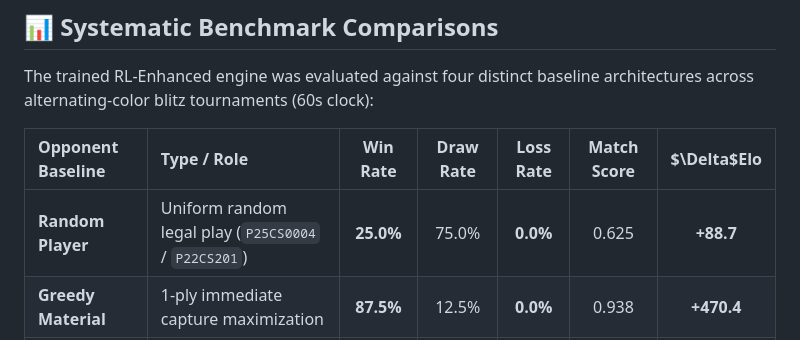
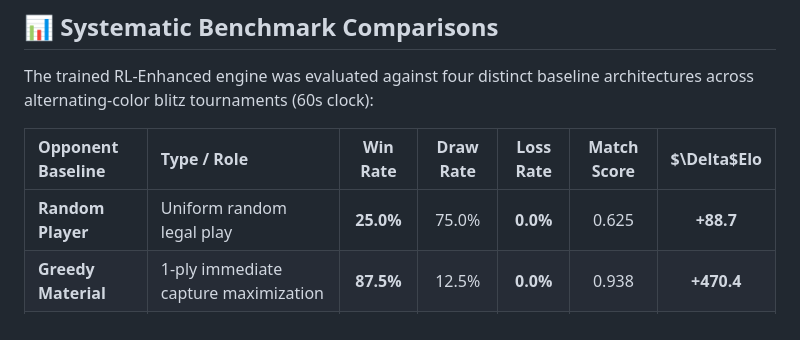
Before and after one commit to jeramarjun/RL_chess_enhanced, a Markdown page: README.md, the part around the change. Rendered like a GitHub page.

```diff
--- a/README.md
+++ b/README.md
@@ -100,7 +100,7 @@ The trained RL-Enhanced engine was evaluated against four distinct baseline arch
 
 | Opponent Baseline | Type / Role | Win Rate | Draw Rate | Loss Rate | Match Score | $\Delta$Elo |
 | :--- | :--- | :---: | :---: | :---: | :---: | :---: |
-| **Random Player** | Uniform random legal play (`P25CS0004` / `P22CS201`) | **25.0%** | 75.0% | **0.0%** | 0.625 | **+88.7** |
+| **Random Player** | Uniform random legal play | **25.0%** | 75.0% | **0.0%** | 0.625 | **+88.7** |
 | **Greedy Material** | 1-ply immediate capture maximization | **87.5%** | 12.5% | **0.0%** | 0.938 | **+470.4** |
 | **Untrained RL ($\boldsymbol{\theta}_0$)** | Same search engine with unlearned weights (Ablation) | **75.0%** | 25.0% | **0.0%** | 0.875 | **+338.0** |
 | **Heuristic Minimax** | Classical Alpha-Beta with fixed handcrafted PSTs | **12.5%** | 87.5% | **0.0%** | 0.562 | **+43.7** |
```
